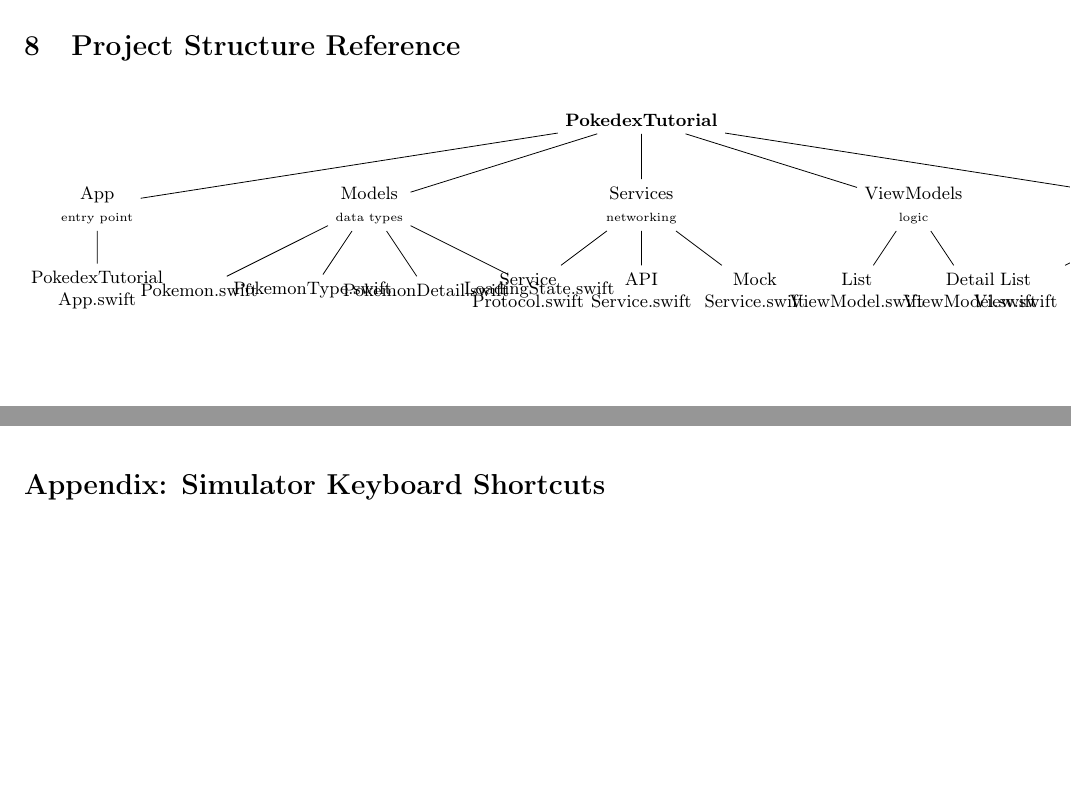
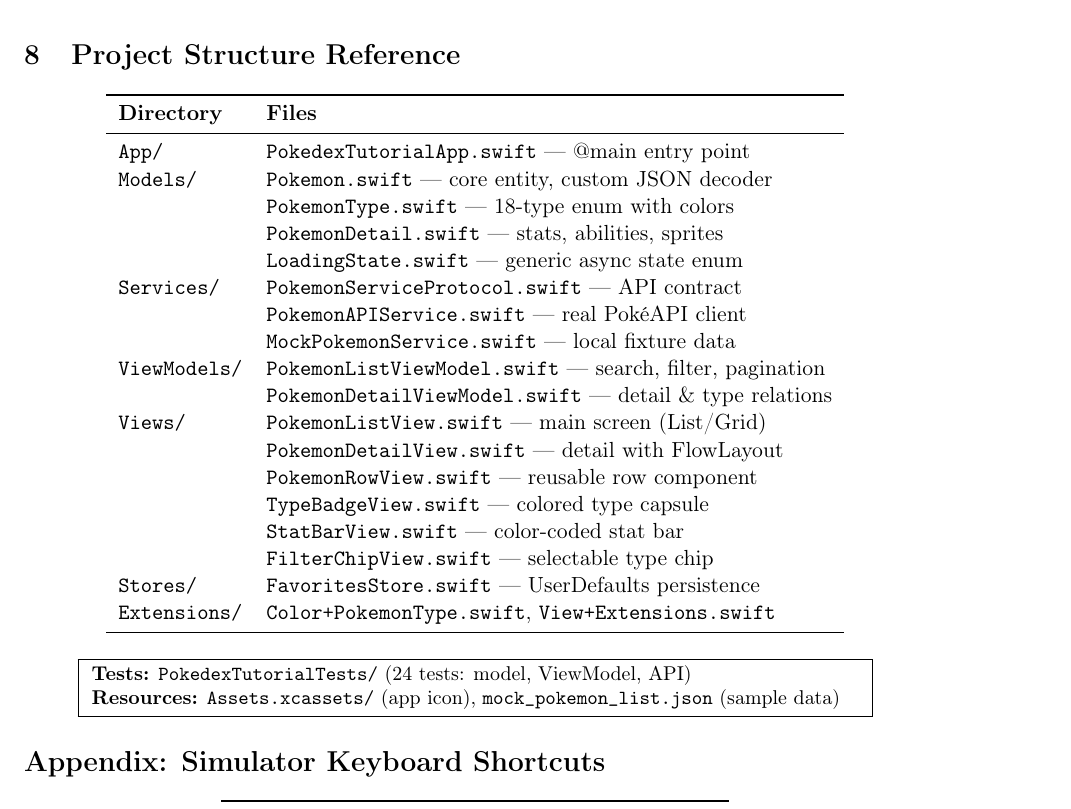
Before and after one commit to EnigmaK9/swift-pokedex-tutorial, a LaTeX document (docs/latex/pokedex-guide.tex): two parts of pages 6 and 7 of 7 before the commit and part of page 7 of 7 after it, the two joined at a grey line, cut so that both start at the same text, the shorter picture padded with empty space. Compiled offline with pdfLaTeX.

Commit message:
Fix Mermaid parse errors and illegible LaTeX diagram
- Quote all dot-prefixed labels in Mermaid flowcharts (.idle, .loading,
  .loaded, .error, .searchable) to prevent GitHub rendering parse errors
- Replace illegible TikZ tree in section 8 of LaTeX guide with a clean
  booktabs table showing directory structure with file descriptions

Co-Authored-By: Claude <noreply@anthropic.com>

```diff
--- a/docs/latex/pokedex-guide.tex
+++ b/docs/latex/pokedex-guide.tex
@@ -436,37 +436,40 @@
 \section{Project Structure Reference}
 
 \begin{center}
-\begin{tikzpicture}[
-    level 1/.style={sibling distance=48mm},
-    level 2/.style={sibling distance=20mm},
-    every node/.style={font=\footnotesize, align=center}
-]
-\node {\textbf{PokedexTutorial}}
-    child { node {App\\\tiny entry point}
-        child { node {PokedexTutorial\\App.swift} }
-    }
-    child { node {Models\\\tiny data types}
-        child { node {Pokemon.swift} }
-        child { node {PokemonType.swift} }
-        child { node {PokemonDetail.swift} }
-        child { node {LoadingState.swift} }
-    }
-    child { node {Services\\\tiny networking}
-        child { node {Service\\Protocol.swift} }
-        child { node {API\\Service.swift} }
-        child { node {Mock\\Service.swift} }
-    }
-    child { node {ViewModels\\\tiny logic}
-        child { node {List\\ViewModel.swift} }
-        child { node {Detail\\ViewModel.swift} }
-    }
-    child { node {Views\\\tiny UI}
-        child { node {List\\View.swift} }
-        child { node {Detail\\View.swift} }
-        child { node {Row\\View.swift} }
-        child { node {Type\\BadgeView.swift} }
-    };
-\end{tikzpicture}
+\begin{tabular}{ll}
+\toprule
+\textbf{Directory} & \textbf{Files} \\
+\midrule
+\texttt{App/} & \texttt{PokedexTutorialApp.swift} — @main entry point \\
+\texttt{Models/} & \texttt{Pokemon.swift} — core entity, custom JSON decoder \\
+                  & \texttt{PokemonType.swift} — 18-type enum with colors \\
+                  & \texttt{PokemonDetail.swift} — stats, abilities, sprites \\
+                  & \texttt{LoadingState.swift} — generic async state enum \\
+\texttt{Services/} & \texttt{PokemonServiceProtocol.swift} — API contract \\
+                  & \texttt{PokemonAPIService.swift} — real Pok\'{e}API client \\
+                  & \texttt{MockPokemonService.swift} — local fixture data \\
+\texttt{ViewModels/} & \texttt{PokemonListViewModel.swift} — search, filter, pagination \\
+                  & \texttt{PokemonDetailViewModel.swift} — detail \& type relations \\
+\texttt{Views/} & \texttt{PokemonListView.swift} — main screen (List/Grid) \\
+                  & \texttt{PokemonDetailView.swift} — detail with FlowLayout \\
+                  & \texttt{PokemonRowView.swift} — reusable row component \\
+                  & \texttt{TypeBadgeView.swift} — colored type capsule \\
+                  & \texttt{StatBarView.swift} — color-coded stat bar \\
+                  & \texttt{FilterChipView.swift} — selectable type chip \\
+\texttt{Stores/} & \texttt{FavoritesStore.swift} — UserDefaults persistence \\
+\texttt{Extensions/} & \texttt{Color+PokemonType.swift}, \texttt{View+Extensions.swift} \\
+\bottomrule
+\end{tabular}
+\end{center}
+
+\begin{center}
+\fbox{
+\begin{minipage}{0.85\textwidth}
+\small
+\textbf{Tests:} \texttt{PokedexTutorialTests/} (24 tests: model, ViewModel, API)\\
+\textbf{Resources:} \texttt{Assets.xcassets/} (app icon), \texttt{mock\_pokemon\_list.json} (sample data)
+\end{minipage}
+}
 \end{center}
 
 % ═══════════════════════════════════════════════════════════════════════════
```
Also changed, not shown: docs/flowcharts.md (+18 -18 lines), docs/latex/pokedex-guide.pdf.
